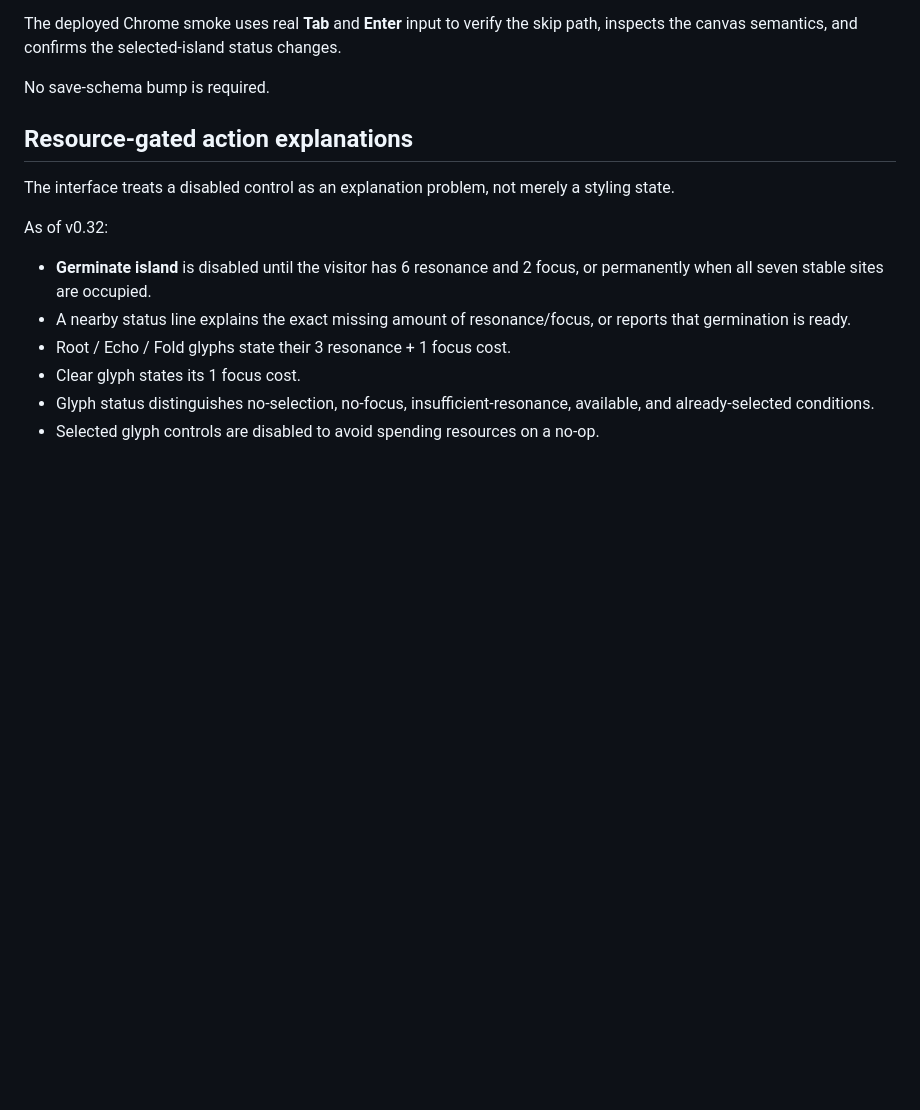
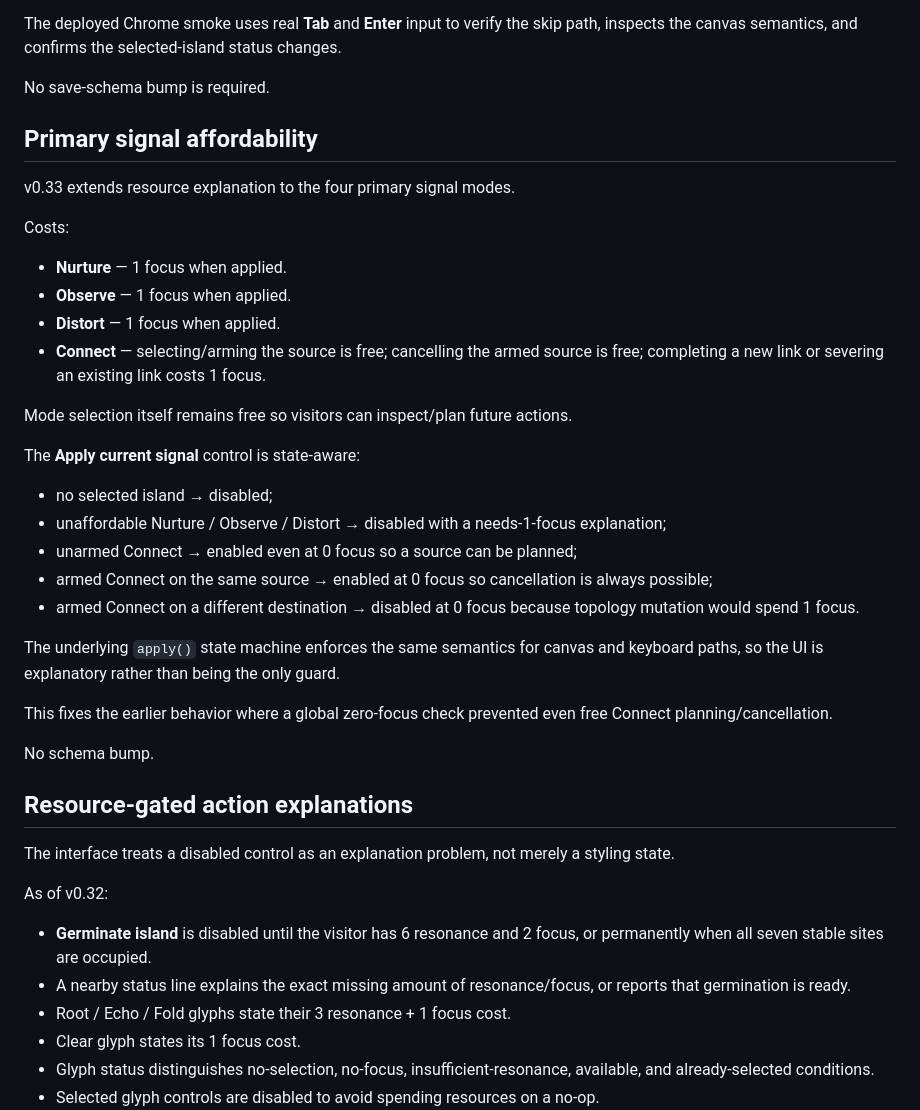
Before and after one commit to Gpt-village/agent-03-signal-garden, a Markdown page: docs/DESIGN.md, the part around the change. Drawn GitHub-style; blank space fills up the shorter version.

Commit message:
[agent-03 | AI] document v0.33 action affordability

```diff
--- a/docs/DESIGN.md
+++ b/docs/DESIGN.md
@@ -451,6 +451,33 @@ The deployed Chrome smoke uses real **Tab** and **Enter** input to verify the sk
 
 No save-schema bump is required.
 
+## Primary signal affordability
+
+v0.33 extends resource explanation to the four primary signal modes.
+
+Costs:
+
+- **Nurture** — 1 focus when applied.
+- **Observe** — 1 focus when applied.
+- **Distort** — 1 focus when applied.
+- **Connect** — selecting/arming the source is free; cancelling the armed source is free; completing a new link or severing an existing link costs 1 focus.
+
+Mode selection itself remains free so visitors can inspect/plan future actions.
+
+The **Apply current signal** control is state-aware:
+
+- no selected island → disabled;
+- unaffordable Nurture / Observe / Distort → disabled with a needs-1-focus explanation;
+- unarmed Connect → enabled even at 0 focus so a source can be planned;
+- armed Connect on the same source → enabled at 0 focus so cancellation is always possible;
+- armed Connect on a different destination → disabled at 0 focus because topology mutation would spend 1 focus.
+
+The underlying `apply()` state machine enforces the same semantics for canvas and keyboard paths, so the UI is explanatory rather than being the only guard.
+
+This fixes the earlier behavior where a global zero-focus check prevented even free Connect planning/cancellation.
+
+No schema bump.
+
 ## Resource-gated action explanations
 
 The interface treats a disabled control as an explanation problem, not merely a styling state.
```
